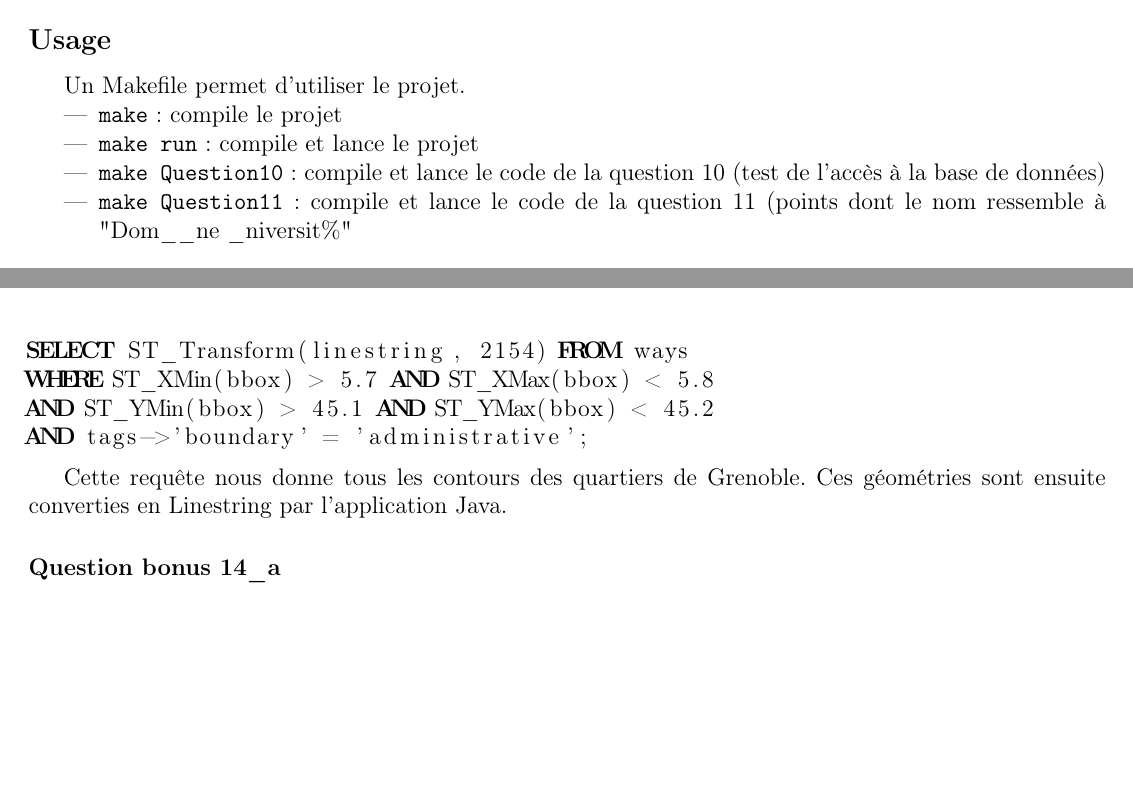
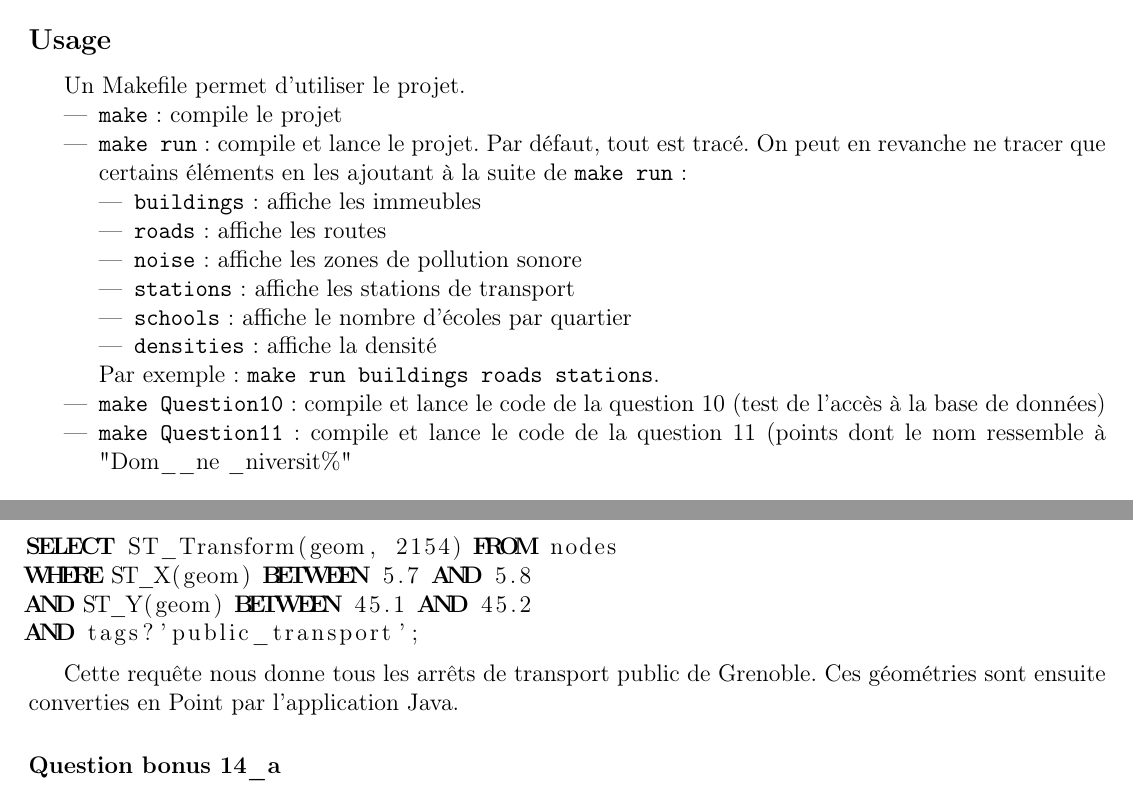
Before and after one commit to PiggyGenius/GeographicInformationSystem, a LaTeX document (report/main.tex): two parts of pages 7 and 9 of 13, joined at a grey line, cut so that both start at the same text, the shorter picture padded with empty space. Compiled offline with pdfLaTeX.

Commit message:
Updated report to describe Makefile modifications

```diff
--- a/report/main.tex
+++ b/report/main.tex
@@ -428,7 +428,17 @@ B -------- * ------------- B
 Un Makefile permet d'utiliser le projet.
 \begin{itemize}
 	\item \verb?make? : compile le projet
-    \item \verb?make run? : compile et lance le projet
+    \item \verb?make run? : compile et lance le projet. Par défaut, tout est tracé. On peut en revanche ne tracer que certains éléments en les ajoutant à la suite de \verb?make run? :
+		\begin{itemize}
+				\item \verb?buildings? : affiche les immeubles
+				\item \verb?roads? : affiche les routes
+				\item \verb?noise? : affiche les zones de pollution sonore
+				\item \verb?stations? : affiche les stations de transport
+				\item \verb?schools? : affiche le nombre d'écoles par quartier
+				\item \verb?densities? : affiche la densité
+		\end{itemize}
+		Par exemple : \verb?make run buildings roads stations?.
+
     \item \verb?make Question10? : compile et lance le code de la question 10 (test de l'accès à la base de données)
     \item \verb?make Question11? : compile et lance le code de la question 11 (points dont le nom ressemble à "Dom\_\_ne \_niversit\%"
 \end{itemize}
@@ -493,13 +503,13 @@ Cette requête nous donne tous les routes dans Grenoble avec la projection Lambe
 \subsubsection*{Question bonus 13}
 
 \begin{lstlisting}[language=SQL]
-SELECT ST_Transform(linestring, 2154) FROM ways
-WHERE ST_XMin(bbox) > 5.7 AND ST_XMax(bbox) < 5.8
-AND ST_YMin(bbox) > 45.1 AND ST_YMax(bbox) < 45.2
-AND tags->'boundary' = 'administrative';
+SELECT ST_Transform(geom, 2154) FROM nodes
+WHERE ST_X(geom) BETWEEN 5.7 AND 5.8
+AND ST_Y(geom) BETWEEN 45.1 AND 45.2
+AND tags?'public_transport';
 \end{lstlisting}
 
-Cette requête nous donne tous les contours des quartiers de Grenoble. Ces géométries sont ensuite converties en Linestring par l'application Java.
+Cette requête nous donne tous les arrêts de transport public de Grenoble. Ces géométries sont ensuite converties en Point par l'application Java.
 
 \subsubsection*{Question bonus 14\_a}
 
```
